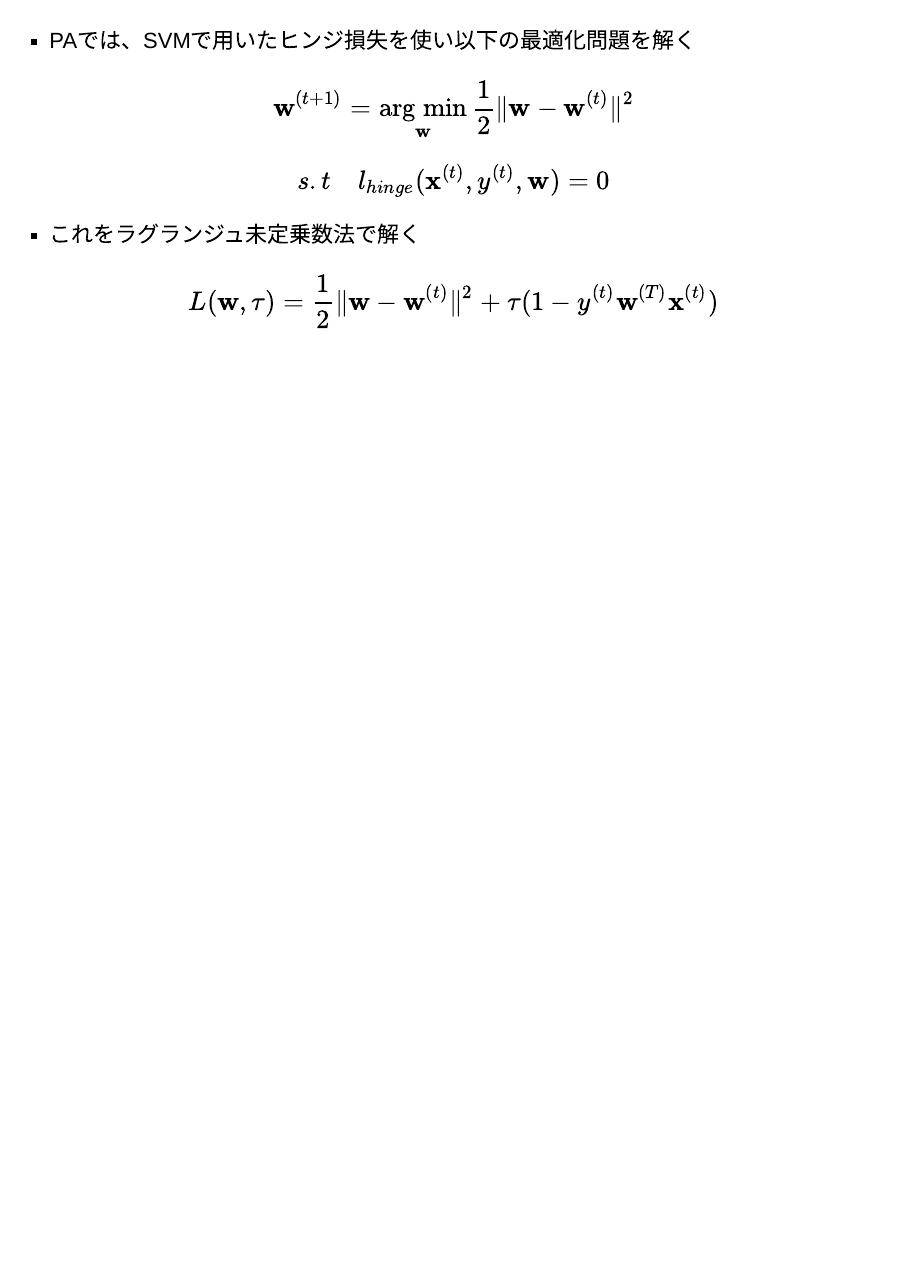
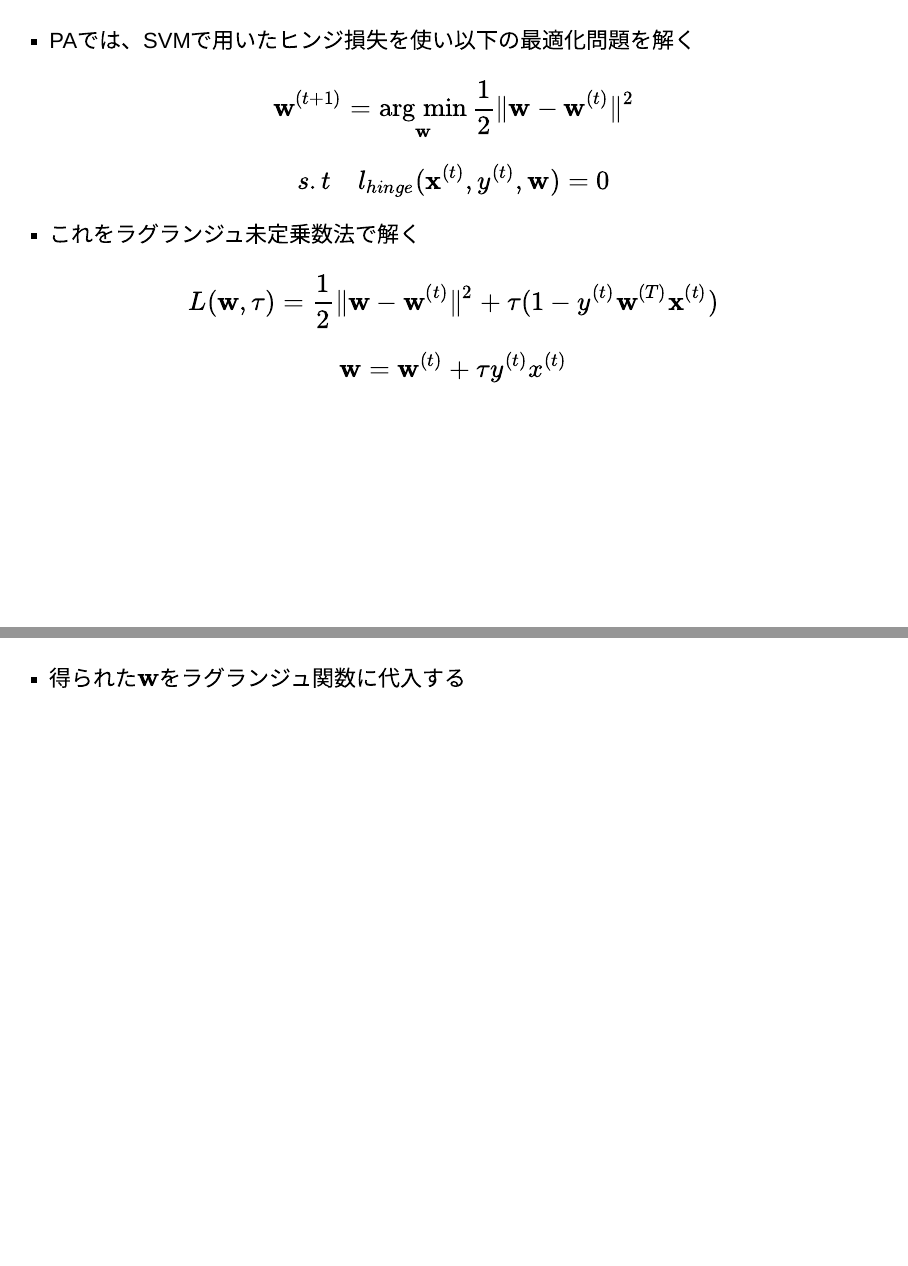
Before and after one commit to th3888/SaturdayStudyGroup, an R Markdown document (onlinelearning2l.Rmd): page 9 of 9 before the commit and pages 9 and 10 of 10 after it, the two joined at a grey line. Rendered offline with R 4.5, knitr and Pandoc, with nearby package versions; drawn as Slidy slides in place of the format the file asks for.

Commit message:
Add files via upload

```diff
--- a/onlinelearning2l.Rmd
+++ b/onlinelearning2l.Rmd
@@ -96,3 +96,10 @@ s.t\ \ \ \  l_{hinge}({\bf x}^{(t)}, y^{(t)}, {\bf w})=0
 \begin{equation}
 L({\bf w}, \tau)=\frac{1}{2}\|{\bf w}-{\bf w}^{(t)}\|^{2}+\tau (1-y^{(t)}{\bf w}^{(T)}{\bf x}^{(t)})
 \end{equation}
+
+\begin{equation}
+{\bf w}={\bf w}^{(t)}+\tau y^{(t)}x^{(t)}
+\end{equation}
+
+##
+- 得られた${\bf w}$をラグランジュ関数に代入する
```
